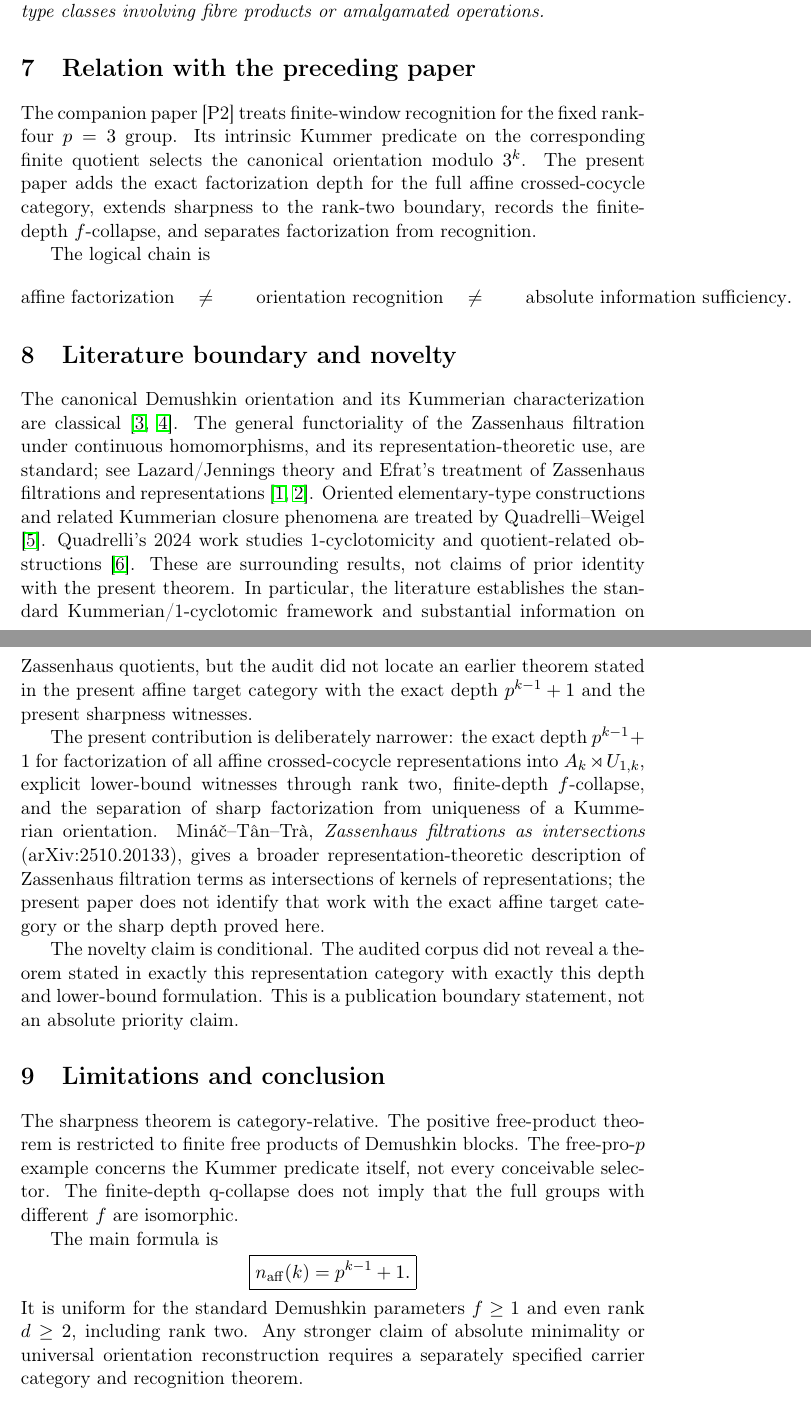
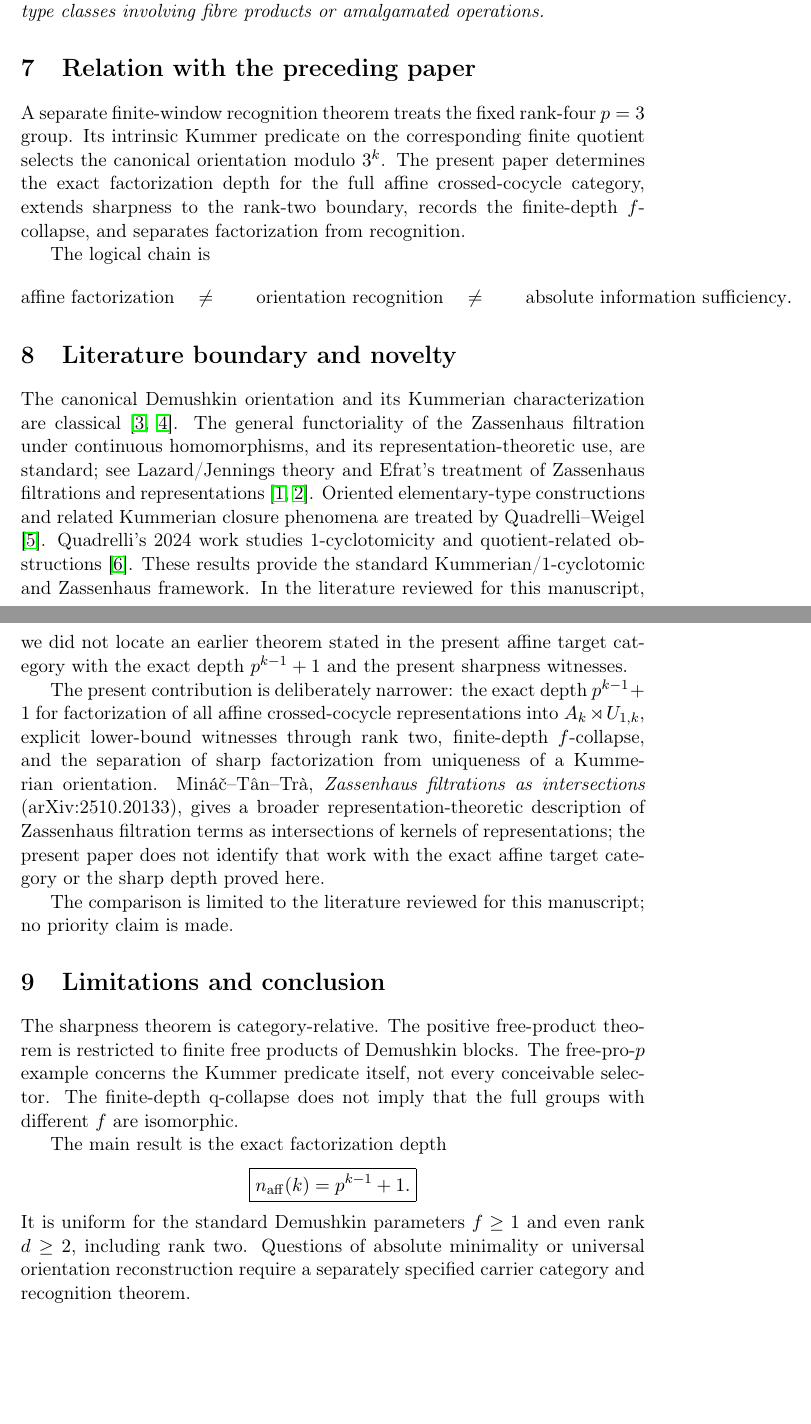
Before and after one commit to seocopy70/math_research, a LaTeX paper (paper/successor_main.tex): two parts of pages 6 and 7 of 8, joined at a grey line, cut so that both start at the same text, the shorter picture padded with empty space. Compiled offline with pdfLaTeX.

Commit message:
Editorial cleanup of Paper 1 manuscript

```diff
--- a/paper/successor_main.tex
+++ b/paper/successor_main.tex
@@ -3,9 +3,9 @@
 \usepackage{enumitem}
 \usepackage{hyperref}
 \usepackage[T1]{fontenc}
-\title{Sharp Finite-Window Recognition and Information Loss in Oriented Pro-$p$ Groups}
+\title{Sharp Finite-Window Factorization for Affine Crossed-Cocycle Representations}
 \author{Seo Seongkyo}
-\date{September 2026}
+\date{October 2026}
 \newtheorem{theorem}{Theorem}[section]
 \newtheorem{proposition}[theorem]{Proposition}
 \newtheorem{lemma}[theorem]{Lemma}
@@ -235,7 +235,7 @@ No claim is made for broader recursively defined elementary-type classes involvi
 \end{remark}
 
 \section{Relation with the preceding paper}
-The companion paper [P2] treats finite-window recognition for the fixed rank-four $p=3$ group. Its intrinsic Kummer predicate on the corresponding finite quotient selects the canonical orientation modulo $3^k$. The present paper adds the exact factorization depth for the full affine crossed-cocycle category, extends sharpness to the rank-two boundary, records the finite-depth $f$-collapse, and separates factorization from recognition.
+A separate finite-window recognition theorem treats the fixed rank-four $p=3$ group. Its intrinsic Kummer predicate on the corresponding finite quotient selects the canonical orientation modulo $3^k$. The present paper determines the exact factorization depth for the full affine crossed-cocycle category, extends sharpness to the rank-two boundary, records the finite-depth $f$-collapse, and separates factorization from recognition.
 
 The logical chain is
 \[
@@ -247,20 +247,20 @@ The logical chain is
 \]
 
 \section{Literature boundary and novelty}
-The canonical Demushkin orientation and its Kummerian characterization are classical \cite{Labute1967,EfratQuadrelli2019}. The general functoriality of the Zassenhaus filtration under continuous homomorphisms, and its representation-theoretic use, are standard; see Lazard/Jennings theory and Efrat's treatment of Zassenhaus filtrations and representations \cite{Efrat2014,MinacRogelstadTan2016}. Oriented elementary-type constructions and related Kummerian closure phenomena are treated by Quadrelli--Weigel \cite{QuadrelliWeigel2022}. Quadrelli's 2024 work studies 1-cyclotomicity and quotient-related obstructions \cite{Quadrelli2024}. These are surrounding results, not claims of prior identity with the present theorem. In particular, the literature establishes the standard Kummerian/1-cyclotomic framework and substantial information on Zassenhaus quotients, but the audit did not locate an earlier theorem stated in the present affine target category with the exact depth $p^{k-1}+1$ and the present sharpness witnesses.
+The canonical Demushkin orientation and its Kummerian characterization are classical \cite{Labute1967,EfratQuadrelli2019}. The general functoriality of the Zassenhaus filtration under continuous homomorphisms, and its representation-theoretic use, are standard; see Lazard/Jennings theory and Efrat's treatment of Zassenhaus filtrations and representations \cite{Efrat2014,MinacRogelstadTan2016}. Oriented elementary-type constructions and related Kummerian closure phenomena are treated by Quadrelli--Weigel \cite{QuadrelliWeigel2022}. Quadrelli's 2024 work studies 1-cyclotomicity and quotient-related obstructions \cite{Quadrelli2024}. These results provide the standard Kummerian/1-cyclotomic and Zassenhaus framework. In the literature reviewed for this manuscript, we did not locate an earlier theorem stated in the present affine target category with the exact depth $p^{k-1}+1$ and the present sharpness witnesses.
 
 The present contribution is deliberately narrower: the exact depth $p^{k-1}+1$ for factorization of all affine crossed-cocycle representations into $A_k\rtimes U_{1,k}$, explicit lower-bound witnesses through rank two, finite-depth $f$-collapse, and the separation of sharp factorization from uniqueness of a Kummerian orientation. Mináč--Tân--Trà, \emph{Zassenhaus filtrations as intersections} (arXiv:2510.20133), gives a broader representation-theoretic description of Zassenhaus filtration terms as intersections of kernels of representations; the present paper does not identify that work with the exact affine target category or the sharp depth proved here.
 
-The novelty claim is conditional. The audited corpus did not reveal a theorem stated in exactly this representation category with exactly this depth and lower-bound formulation. This is a publication boundary statement, not an absolute priority claim.
+The comparison is limited to the literature reviewed for this manuscript; no priority claim is made.
 
 \section{Limitations and conclusion}
 The sharpness theorem is category-relative. The positive free-product theorem is restricted to finite free products of Demushkin blocks. The free-pro-$p$ example concerns the Kummer predicate itself, not every conceivable selector. The finite-depth q-collapse does not imply that the full groups with different $f$ are isomorphic.
 
-The main formula is
+The main result is the exact factorization depth
 \[
 \boxed{n_{\mathrm{aff}}(k)=p^{k-1}+1.}
 \]
-It is uniform for the standard Demushkin parameters $f\ge1$ and even rank $d\ge2$, including rank two. Any stronger claim of absolute minimality or universal orientation reconstruction requires a separately specified carrier category and recognition theorem.
+It is uniform for the standard Demushkin parameters $f\ge1$ and even rank $d\ge2$, including rank two. Questions of absolute minimality or universal orientation reconstruction require a separately specified carrier category and recognition theorem.
 
 \begin{thebibliography}{99}
 \bibitem{Efrat2014}
```
Also changed, not shown: paper/successor_main.tex (2 more changed lines).
